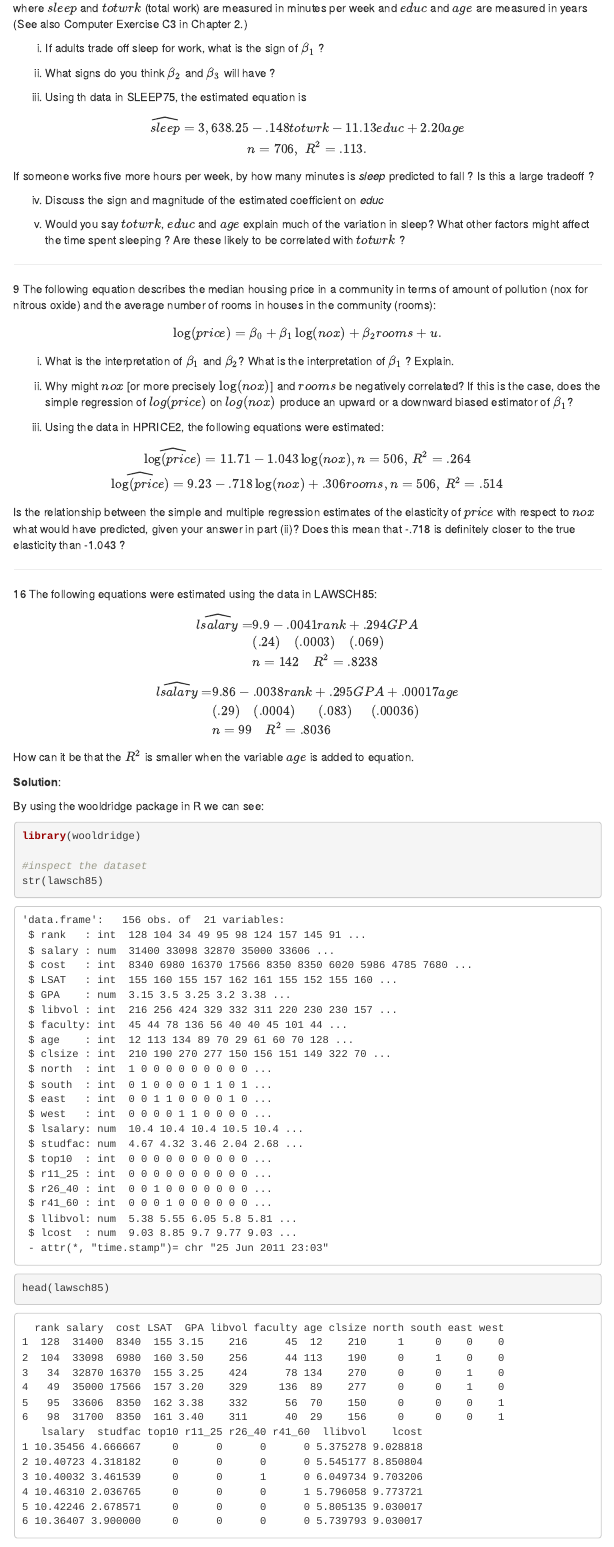
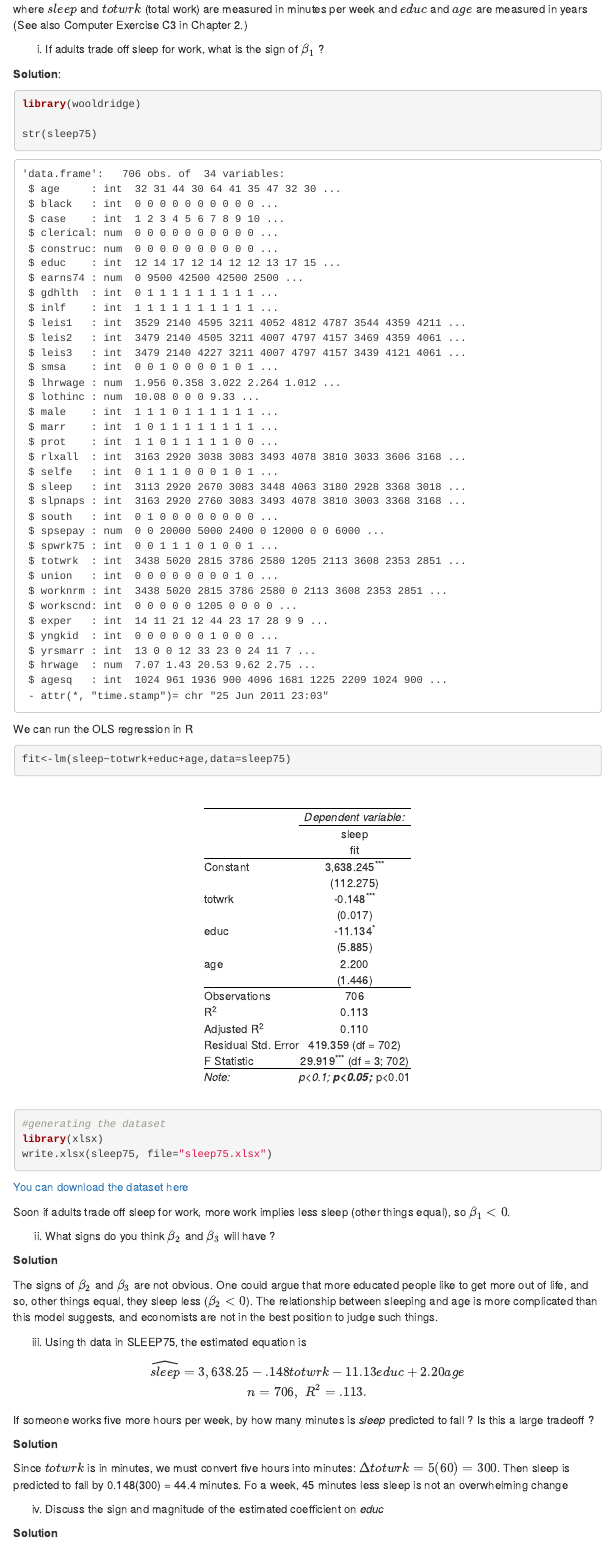
Before and after one commit to rhozon/tutoriais, an R Markdown document (homeworkI.Rmd): the page in a window 1100 px wide, from 3770 px down. The pictures show the output file homeworkI.html that the author committed with the source, opened offline; library style sheets and scripts come from the installed R packages; menus at the side of the page are left out.

Commit message:
Atualiza exercicio

````diff
--- a/homeworkI.Rmd
+++ b/homeworkI.Rmd
@@ -270,3 +270,30 @@ where $sleep$ and $totwrk$ (total work) are measured in minutes per week and $ed
 
 (i) If adults trade off sleep for work, what is the sign of $\beta_{1}$ ?
 
+**Solution**:
+
+```{r comment=NA}
+library(wooldridge)
+
+str(sleep75)
+
+
+```
+
+
+We can run the OLS regression in R
+
+```{r comment=NA}
+fit<-lm(sleep~totwrk+educ+age,data=sleep75)
+
+```
+
+
+&nbsp;
+
+<center>
+```{r echo=FALSE, message=FALSE, results='asis'}
+#http://people.virginia.edu/~jcf2d/exercises/getting_started_with_stargazer.html
+library(stargazer)
+stargazer(fit, type="html",
+          column.labels = c("fit"),
@@ -273,4 +305,27 @@ where $sleep$ and $totwrk$ (total work) are measured in minutes per week and $ed
+</center>
+
+&nbsp;
+
+
+```{r}
+#generating the dataset
+library(xlsx)
+write.xlsx(sleep75, file="sleep75.xlsx")
+```
+
+[You can download the dataset here](https://github.com/rhozon/homeworkI/blob/main/sleep75.xlsx?raw=true)
+
+
+Soon if adults trade off sleep for work, more work implies less sleep (other things equal), so $β_1 < 0$.
+
 (ii) What signs do you think $\beta_{2}$ and $\beta_{3}$ will have ?
+
+
+**Solution**
+
+
+The signs of $\beta_2$ and $\beta_3$ are not obvious. One could argue that more educated people like to get more out of life, and so, other things equal, they sleep less ($\beta_2 < 0$). The relationship between sleeping and age is more complicated than this model suggests, and economists are not in the best position to judge such things.
+
 
 (iii) Using th data in SLEEP75, the estimated equation is
 
@@ -282,5 +337,10 @@ $$
 
 If someone works five more hours per week, by how many minutes is _sleep_ predicted to fall ? Is this a large tradeoff ?
 
+**Solution**
+
+Since $totwrk$ is in minutes, we must convert five hours into minutes: $∆totwrk = 5(60) = 300$. Then sleep is predicted to fall by 0.148(300) = 44.4 minutes. Fo a week, 45 minutes less sleep is not an overwhelming change
+
 (iv) Discuss the sign and magnitude of the estimated coefficient on _educ_
 
+**Solution**
````
Also changed, not shown: homeworkI.html, lawsch85.xlsx, sleep75.xlsx (added), homeworkI.Rmd (19 more changed lines).
